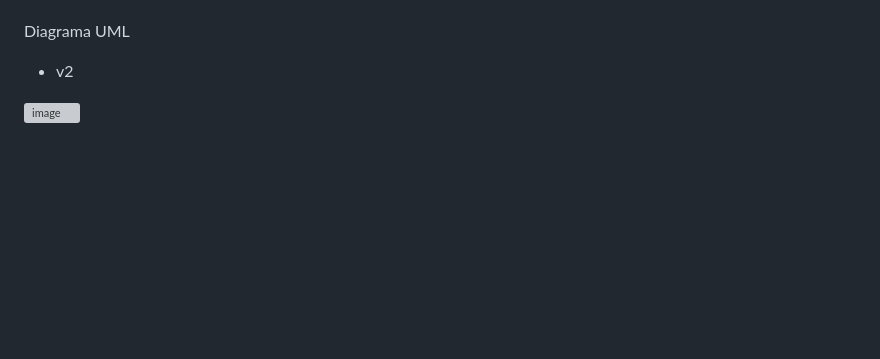
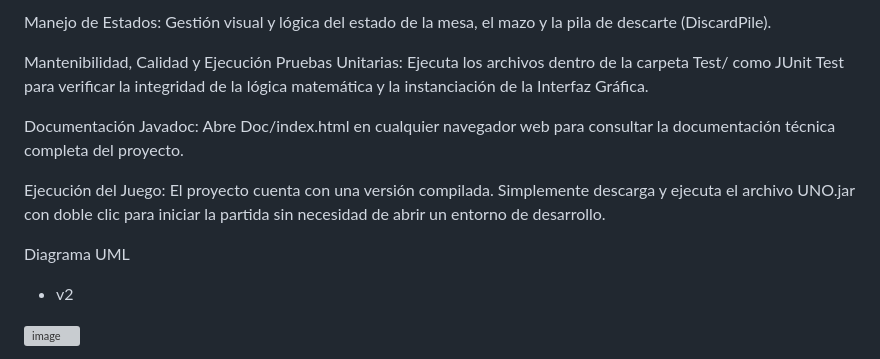
Before and after one commit to ivanramiressss001/CardUno, a Markdown page: README.md, the part around one of its changes. Drawn GitHub-style; blank space fills up the shorter version; grey boxes are pictures that could not be loaded.

```diff
--- a/README.md
+++ b/README.md
@@ -47,3 +73,11 @@ Estructura del repositorio
+Manejo de Estados: Gestión visual y lógica del estado de la mesa, el mazo y la pila de descarte (DiscardPile).
+
+Mantenibilidad, Calidad y Ejecución
+Pruebas Unitarias: Ejecuta los archivos dentro de la carpeta Test/ como JUnit Test para verificar la integridad de la lógica matemática y la instanciación de la Interfaz Gráfica.
+
+Documentación Javadoc: Abre Doc/index.html en cualquier navegador web para consultar la documentación técnica completa del proyecto.
+
+Ejecución del Juego: El proyecto cuenta con una versión compilada. Simplemente descarga y ejecuta el archivo UNO.jar con doble clic para iniciar la partida sin necesidad de abrir un entorno de desarrollo.
 
 
 Diagrama UML
```
Also changed, not shown: other parts of README.md (+61 -35 lines).
